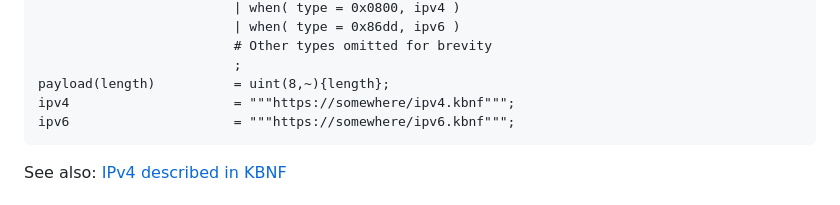
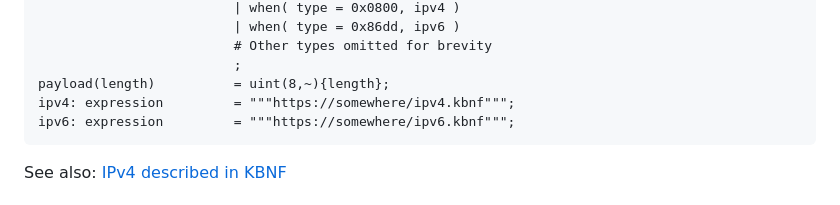
Before and after one commit to kstenerud/dogma, a Markdown page: kbnf_v1.md, the part around the change. GitHub-like rendering.

Commit message:
Missing function return types

````diff
--- a/kbnf_v1.md
+++ b/kbnf_v1.md
@@ -69,8 +69,8 @@ ethertype_specific(type) = when( type <= 1500, payload(type) )
                          # Other types omitted for brevity
                          ;
 payload(length)          = uint(8,~){length};
-ipv4                     = """https://somewhere/ipv4.kbnf""";
-ipv6                     = """https://somewhere/ipv6.kbnf""";
+ipv4: expression         = """https://somewhere/ipv4.kbnf""";
+ipv6: expression         = """https://somewhere/ipv6.kbnf""";
 ```
 
 See also: [IPv4 described in KBNF](ipv4.kbnf)
````
